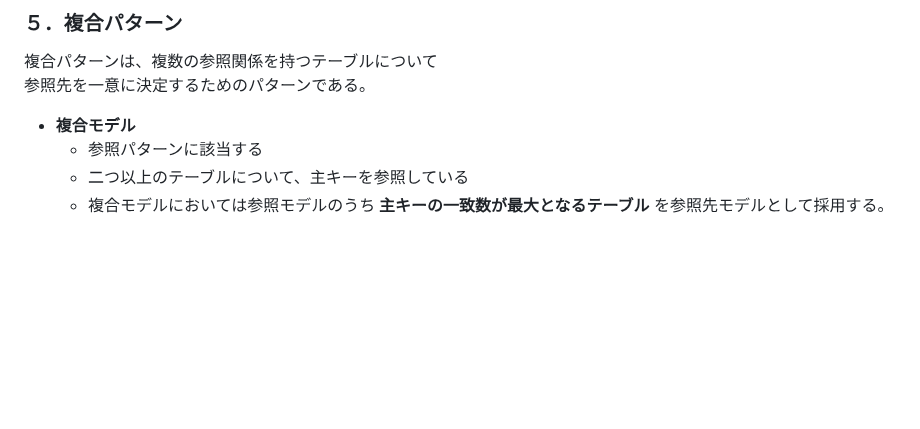
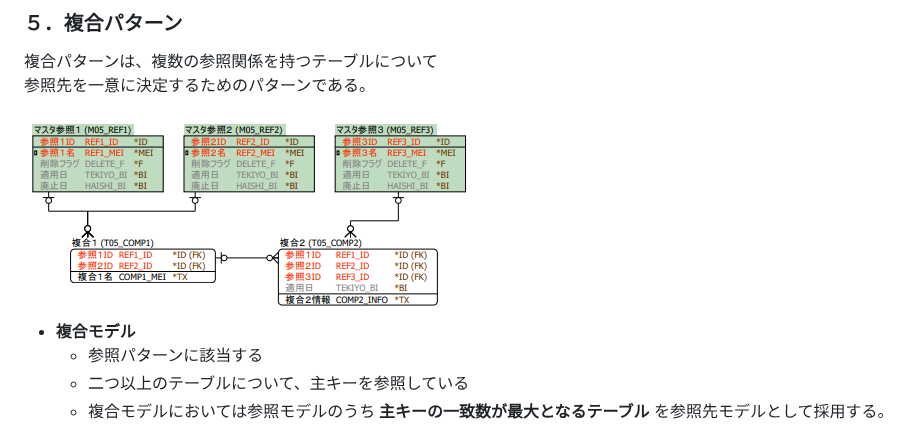
Before and after one commit to emarfkrow/emarfkrow, a Markdown page: docs/db-design-guideline.md, the part around the change. Rendered like a GitHub page; pictures changed too: docs/img/5.png (added); blank space fills up the shorter version.

```diff
--- a/docs/db-design-guideline.md
+++ b/docs/db-design-guideline.md
@@ -81,6 +81,8 @@ Entity・Validator・Action・HTMLなどWebアプリケーションに必要な
 
 複合パターンは、複数の参照関係を持つテーブルについて
 参照先を一意に決定するためのパターンである。
+
+<img src="img/5.png" alt="複合パターン">
 
 - **複合モデル**
   - 参照パターンに該当する
```
